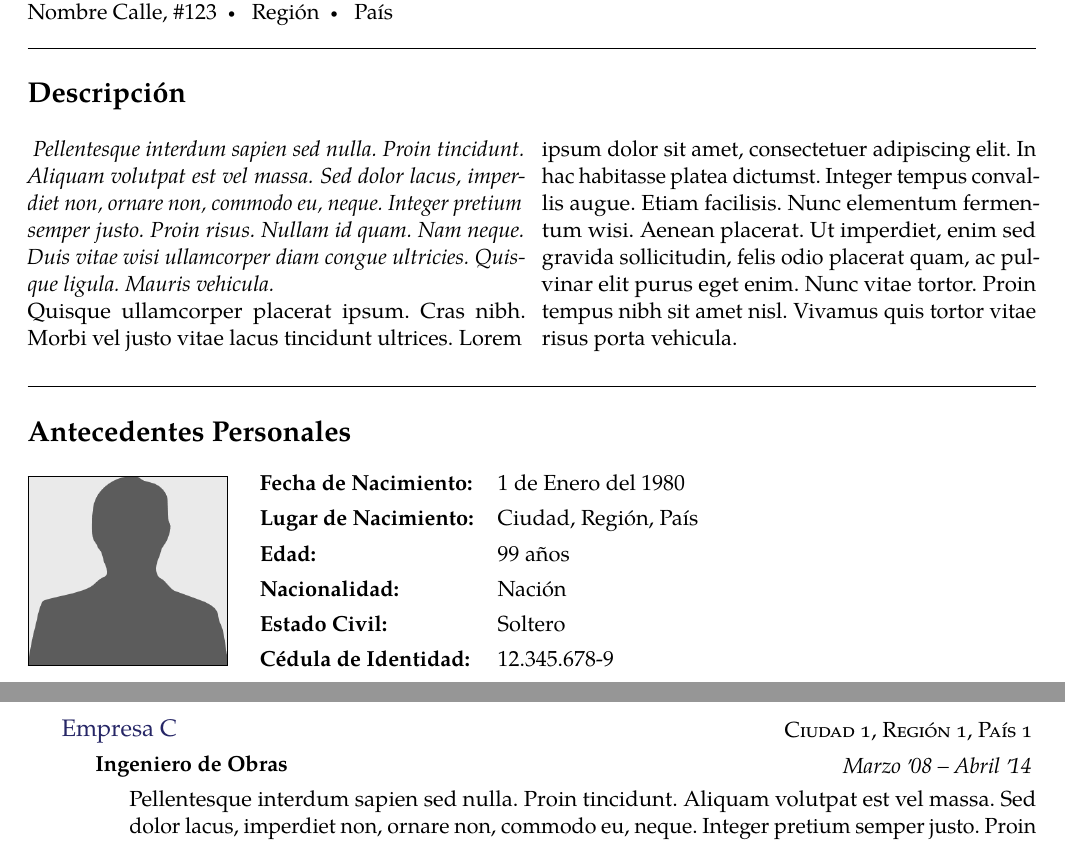
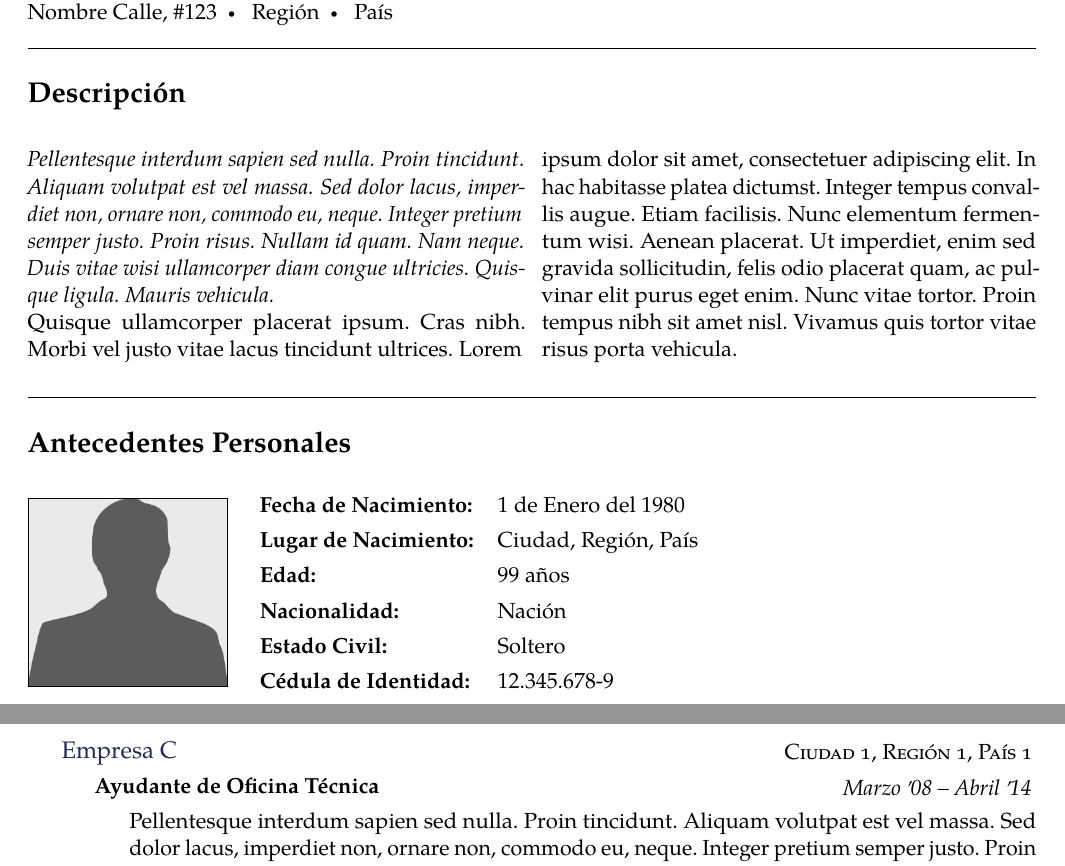
Before and after one commit to Template-Latex/Professional-CV, a LaTeX CV (cv.tex, which reads lib/env.tex, lib/function.tex, lib/imports.tex): two parts of pages 1 and 2 of 2, joined at a grey line, cut so that both start at the same text. Compiled offline with pdfLaTeX.

Commit message:
Version 1.1.9

```diff
--- a/cv.tex
+++ b/cv.tex
@@ -80,7 +80,7 @@
 	\end{institution}
 
 	\begin{institution}{Empresa C}{Ciudad 1, Región 1, País 1}
-		\institutionentry{Ingeniero de Obras}{Marzo \apo 08}{Abril \apo 14}{\lipsum[75]}
+		\institutionentry{Ayudante de Oficina Técnica}{Marzo \apo 08}{Abril \apo 14}{\lipsum[75]}
 	\end{institution}
 \end{cvblock}
 
--- a/lib/env.tex
+++ b/lib/env.tex
@@ -23,10 +23,37 @@
 	\end{list}
 }
 
+% Crea un bloque de contenido
+%	#1	Título
+%	#2	Estilo de línea
+\newenvironment{cvblock}[2][]{
+	\ifx\hfuzz#1\hfuzz
+		\breakvspace{1em} \hrule \nobreakvspace{0em}
+	\else
+		\ifthenelse{\equal{#1}{..}}{
+			\noindent \makebox[1\linewidth]{\dotfill}
+			\vspace{-2em}
+		}{
+			\ifthenelse{\equal{#1}{none}}{
+		}{
+			\throwwarning{Estilo de linea invalido}
+			\stop
+		}}
+	\fi
+	\ifx\hfuzz#2\hfuzz
+		\throwwarning{Titulo del bloque no definido}
+		\stop
+	\else
+		\roottitle{#2}
+	\fi
+	\vspace{0.5em}
+	}{
+	\par
+}
+
 % Párrafo de descripción
-\newenvironment{summary}{
-	\spacedhrule{1.0em}{0em}
-	\roottitle{\nomsummary}
+\newenvironment{summary}[1][]{
+	\begin{cvblock}[#1]{\nomsummary}
 		\begingroup
 		\vspace{-0.63em}
 		\begin{multicols}{2}
@@ -36,12 +63,12 @@
 		\vspace{-0.1cm}
 		\par
 		\endgroup
+	\end{cvblock}
 }
 
 % Párrafo de descripción con foto de perfil
-\newenvironment{photosummary}{
-	\spacedhrule{1.0em}{0em}
-	\roottitle{\nomsummary}
+\newenvironment{photosummary}[1][]{
+	\begin{cvblock}[#1]{\nomsummary}
 		\vspace{0.5em}
 		\noindent
 		\begin{minipage}[t]{\userphotosize cm}
@@ -66,12 +93,12 @@
 		\end{minipage}
 		\endgroup
 		\par
+	\end{cvblock}
 }
 
 % Tabla de datos personales
-\newenvironment{personaltabledata}{
-	\spacedhrule{1.0em}{0em}
-	\roottitle{\nompersonaldata}
+\newenvironment{personaltabledata}[1][]{
+	\begin{cvblock}[#1]{\nompersonaldata}
 		\vspace{0.5em}
 		\noindent
 		\begin{minipage}[t]{\userphotosize cm}
@@ -101,29 +128,7 @@
 		\end{minipage}
 		\endgroup
 		\par
-}
-
-% Crea un bloque de contenido sin línea divisoria
-%	#1	Título
-\newenvironment{cvblocknoline}[1]{
-	\ifx\hfuzz#1\hfuzz
-		\throwwarning{Titulo del bloque no definido}
-		\stop
-	\else
-		\roottitle{#1}
-	\fi
-	\vspace{0.5em}
-	}{
-	\par
-}
-
-% Crea un bloque de contenido
-%	#1	Título
-\newenvironment{cvblock}[1]{
-	\spacedhrule{1.0em}{0em}
-	\begin{cvblocknoline}{#1}
-	}{
-	\end{cvblocknoline}
+	\end{cvblock}
 }
 
 % Nueva institución
--- a/lib/function.tex
+++ b/lib/function.tex
@@ -164,38 +164,61 @@
 	\textbf{#1:} & #2 \\
 }
 
+\newcommand{\newinstitutionentry}[6]{
+	% Inserta un objeto en un elemento institución
+	%	#1	Cargo
+	%	#2	Fecha inicial
+	%	#3	Fecha final
+	%	#4	Ancho título
+	%	#5	Ancho fecha
+	%	#6	Descripción
+	\emptyvarerr{\newinstitutionentry}{#1}{Cargo o posición no definido}
+	\emptyvarerr{\newinstitutionentry}{#2}{Fecha inicial no definida}
+	\emptyvarerr{\newinstitutionentry}{#3}{Fecha final no definida}
+	\emptyvarerr{\newinstitutionentry}{#4}{Dimensiones de titulo no definido}
+	\emptyvarerr{\newinstitutionentry}{#5}{Dimensiones de fecha no definido}
+	\nopagebreak[4]
+	\begin{indentsection}
+		\item []
+		\noindent
+		\begin{minipage}{#4}
+			{\textbf{#1} ~ \\ \vspace{-1em}}
+		\end{minipage}
+		\begin{minipage}{#5}
+			\begin{flushright}
+				\noindent \emph{#2 -- #3}
+			\end{flushright}
+		\end{minipage}
+		\break
+		\ifx\hfuzz#6\hfuzz
+			\vspace*{-0.6em}
+		\else
+			\begin{minipage}{1.0\linewidth}
+				\vspace{0.2cm}
+				\bodytext{#6}
+				\par
+			\end{minipage}
+		\fi
+	\end{indentsection}
+	\nopagebreak[4]
+}
+
 \newcommand{\institutionentry}[4]{
 	% Entrada en institución
 	%	#1	Cargo
 	%	#2	Fecha inicial
 	%	#3	Fecha final
 	%	#4	Descripción
-	\emptyvarerr{\institutionentry}{#1}{Cargo o posición no definido}
-	\emptyvarerr{\institutionentry}{#2}{Período no definido}
-	\nopagebreak[4]
-	\begin{indentsection}
-		\item []
-		\noindent
-		\begin{minipage}{.7\linewidth}
-			\textbf{#1} ~ \\ \vspace{-1em}
-		\end{minipage}
-		\begin{minipage}{.29\linewidth}
-			\begin{flushright}
-				\noindent \emph{#2 -- #3}
-			\end{flushright}
-		\end{minipage}
-		\break
-		\ifx\hfuzz#4\hfuzz
-			\vspace*{-0.6em}
-		\else
-			\begin{minipage}{1.0\linewidth}
-				\vspace{0.2cm}
-				\bodytext{#4 ~ \\ \vspace{-1em}}
-				\par
-			\end{minipage}
-		\fi
-	\end{indentsection}
-	\nopagebreak[4]
+	\newinstitutionentry{#1}{#2}{#3}{.68\linewidth}{.31\linewidth}{#4}
+}
+
+\newcommand{\institutionentryshort}[4]{
+	% Entrada en institución con fecha corta
+	%	#1	Cargo
+	%	#2	Fecha inicial
+	%	#3	Fecha final
+	%	#4	Descripción
+	\newinstitutionentry{#1}{#2}{#3}{.85\linewidth}{.14\linewidth}{#4}
 }
 
 \newcommand{\otherentry}[2]{
@@ -222,9 +245,6 @@
 \newcommand{\breakvspace}[1]{\pagebreak[2] \vspace{#1} \pagebreak[2]}
 \newcommand{\nobreakvspace}[1]{\nopagebreak[4] \vspace{#1} \nopagebreak[4]}
 
-% Línea espaciada
-\newcommand{\spacedhrule}[2]{\breakvspace{#1} \hrule \nobreakvspace{#2}}
-
 % Apóstrofe
 \newcommand{\apo}{\raisebox{-.18ex}{'}{\hspace{-.1em}}}
 
--- a/lib/imports.tex
+++ b/lib/imports.tex
@@ -21,6 +21,7 @@
 \usepackage{booktabs}      % Permite manejar elementos visuales en tablas
 \usepackage{color}         % Colores
 \usepackage{colortbl}      % Administración de color en tablas
+\usepackage{dashrule}      % Líneas horizontales con estilos
 \usepackage{geometry}      % Dimensiones y geometría del documento
 \usepackage{graphicx}      % Propiedades extra para los gráficos
 \usepackage{lipsum}        % Permite crear textos dummy
--- a/lib/initconf.tex
+++ b/lib/initconf.tex
@@ -68,9 +68,9 @@
 		Template.Licencia.Web={https://opensource.org/licenses/MIT/},
 		Template.Nombre={Professional-CV},
 		Template.Tipo={Normal},
-		Template.Version.Dev={1.1.8-3-N},
-		Template.Version.Hash={97AC0ACD9F30D92D62A23B71C8A93C64},
-		Template.Version.Release={1.1.8},
+		Template.Version.Dev={1.1.9-N},
+		Template.Version.Hash={0F121ECDE85ABC225A0EC8E5E2E4CCC7},
+		Template.Version.Release={1.1.9},
 		Template.Web.Dev={https://github.com/Template-Latex/Professional-CV/},
 		Template.Web.Manual={http://latex.ppizarror.com/Professional-CV/}
 	},
@@ -79,7 +79,7 @@
 	pdfmenubar={\cfgpdfmenubar},
 	pdfpagelayout={\cfgpdfpagemode},
 	pdfpagemode={\cdfpagemodepdf},
-	pdfproducer={Professional-CV v1.1.8 | (Pablo Pizarro R.) ppizarror.com},
+	pdfproducer={Professional-CV v1.1.9 | (Pablo Pizarro R.) ppizarror.com},
 	pdfremotestartview={Fit},
 	pdfstartpage={1},
 	pdfstartview={\cfgpdfpageview},
```
Also changed, not shown: cv_single.tex (+12 -12 lines), lib/config.tex (+1 -1 lines), lib/pageconf.tex (+1 -1 lines), lib/styles.tex (+1 -1 lines), cv.tex (14 more changed lines), lib/env.tex (2 more changed lines), lib/function.tex (2 more changed lines), lib/imports.tex (2 more changed lines), lib/initconf.tex (2 more changed lines). Lines whose indentation alone changed are shown as unchanged.
